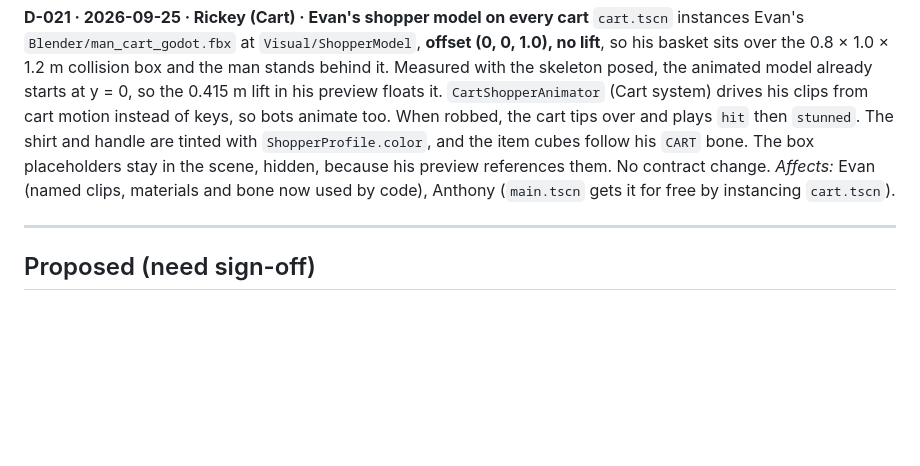
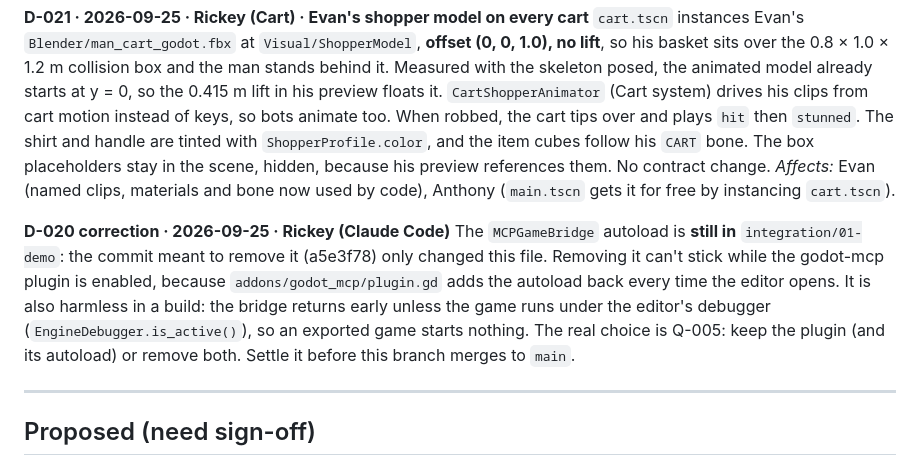
Before and after one commit to evanqjones/Comp440Project2, a Markdown page: docs/DECISIONS.md, the part around the change. Drawn GitHub-style; blank space fills up the shorter version.

Commit message:
integration: correct D-020 (MCPGameBridge autoload is still in, and inert in builds)
Co-Authored-By: Claude Opus 5.5 <noreply@anthropic.com>

```diff
--- a/docs/DECISIONS.md
+++ b/docs/DECISIONS.md
@@ -73,6 +73,9 @@ Combined branch for the Friday demo, created from `Anthony-Stores` with every op
 **D-021 · 2026-09-25 · Rickey (Cart) · Evan's shopper model on every cart**
 `cart.tscn` instances Evan's `Blender/man_cart_godot.fbx` at `Visual/ShopperModel`, **offset (0, 0, 1.0), no lift**, so his basket sits over the 0.8 × 1.0 × 1.2 m collision box and the man stands behind it. Measured with the skeleton posed, the animated model already starts at y = 0, so the 0.415 m lift in his preview floats it. `CartShopperAnimator` (Cart system) drives his clips from cart motion instead of keys, so bots animate too. When robbed, the cart tips over and plays `hit` then `stunned`. The shirt and handle are tinted with `ShopperProfile.color`, and the item cubes follow his `CART` bone. The box placeholders stay in the scene, hidden, because his preview references them. No contract change. *Affects:* Evan (named clips, materials and bone now used by code), Anthony (`main.tscn` gets it for free by instancing `cart.tscn`).
 
+**D-020 correction · 2026-09-25 · Rickey (Claude Code)**
+The `MCPGameBridge` autoload is **still in** `integration/01-demo`: the commit meant to remove it (a5e3f78) only changed this file. Removing it can't stick while the godot-mcp plugin is enabled, because `addons/godot_mcp/plugin.gd` adds the autoload back every time the editor opens. It is also harmless in a build: the bridge returns early unless the game runs under the editor's debugger (`EngineDebugger.is_active()`), so an exported game starts nothing. The real choice is Q-005: keep the plugin (and its autoload) or remove both. Settle it before this branch merges to `main`.
+
 ---
 
 ## Proposed (need sign-off)
```
